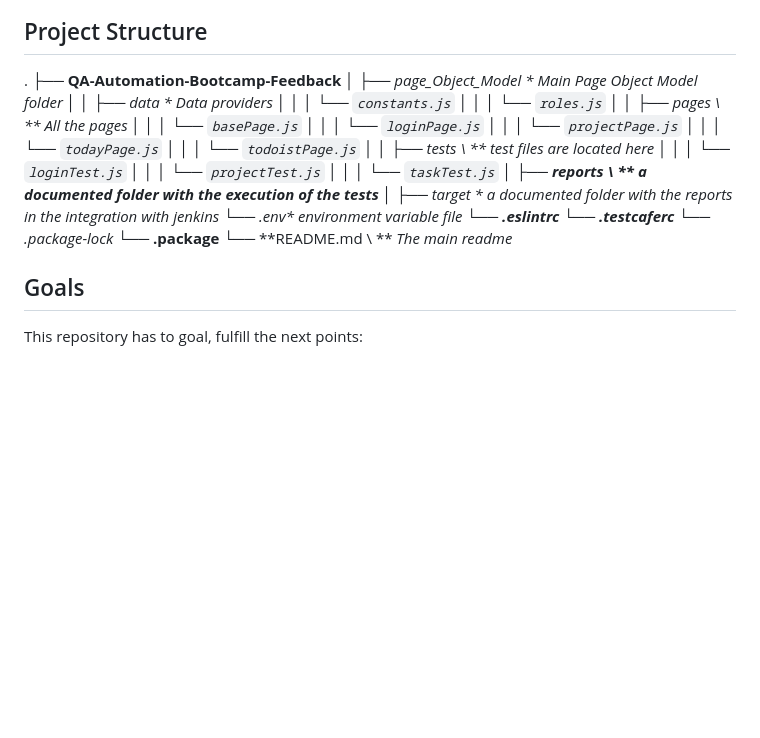
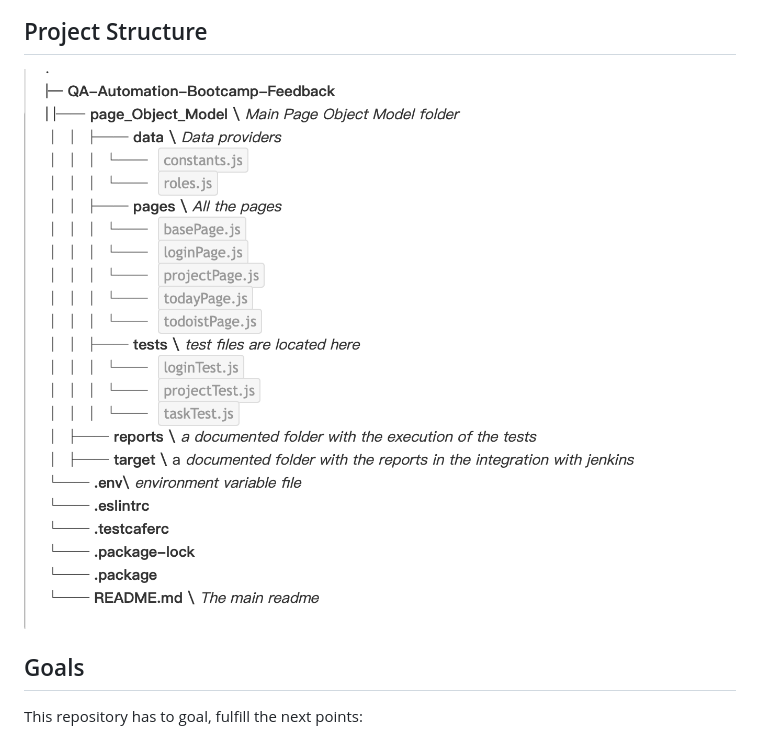
Before and after one commit to Karenco1014/QA-Automation-Bootcamp-Feedback, a Markdown page: README.md, the part around the change. Drawn GitHub-style; pictures changed too: screenshot.png (added); blank space fills up the shorter version.

Commit message:
Readme upload

```diff
--- a/README.md
+++ b/README.md
@@ -4,30 +4,8 @@ Todoist is the productivity tool you need to get work and life organized. Collec
 [![Todoist](https://get.todoist.help/hc/article_attachments/360011665940/Web___Inbox.png "Todoist")](https://get.todoist.help/hc/article_attachments/360011665940/Web___Inbox.png "Todoist")
 
 ## Project Structure
-.
-├── **QA-Automation-Bootcamp-Feedback**
-│   ├── **page_Object_Model \**  *Main Page Object Model folder*
-│   │   ├── **data \**  *Data providers*
-│   │   │   └── `constants.js`
-│   │   │   └── `roles.js`
-│   │   ├── **pages \ ** *All the pages*
-│   │   │   └── `basePage.js`
-│   │   │   └── `loginPage.js`
-│   │   │   └── `projectPage.js`
-│   │   │   └── `todayPage.js`
-│   │   │   └── `todoistPage.js`
-│   │   ├── **tests \ ** *test files are located here*
-│   │   │   └── `loginTest.js`
-│   │   │   └── `projectTest.js`
-│   │   │   └── `taskTest.js`
-│   ├── **reports \  ** *a documented folder with the execution of the tests*
-│   ├──** target \**  a* documented folder with the reports in the integration with jenkins*
-└── **.env\**  *environment variable file*
-└── **.eslintrc**
-└── **.testcaferc**
-└──** .package-lock**
-└── **.package**
-└── **README.md \ ** *The main readme*
+
+![Screenshot](screenshot.png)
 
 ## Goals
 
```
